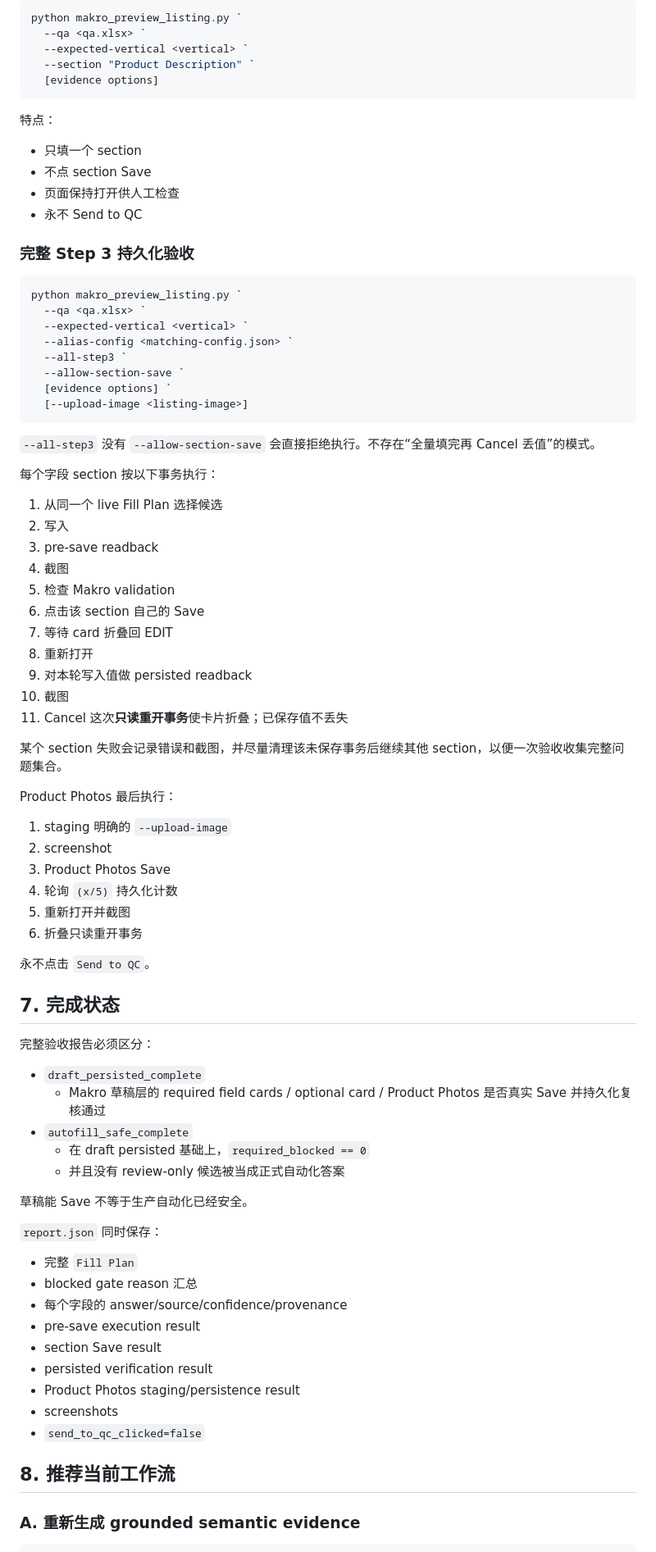
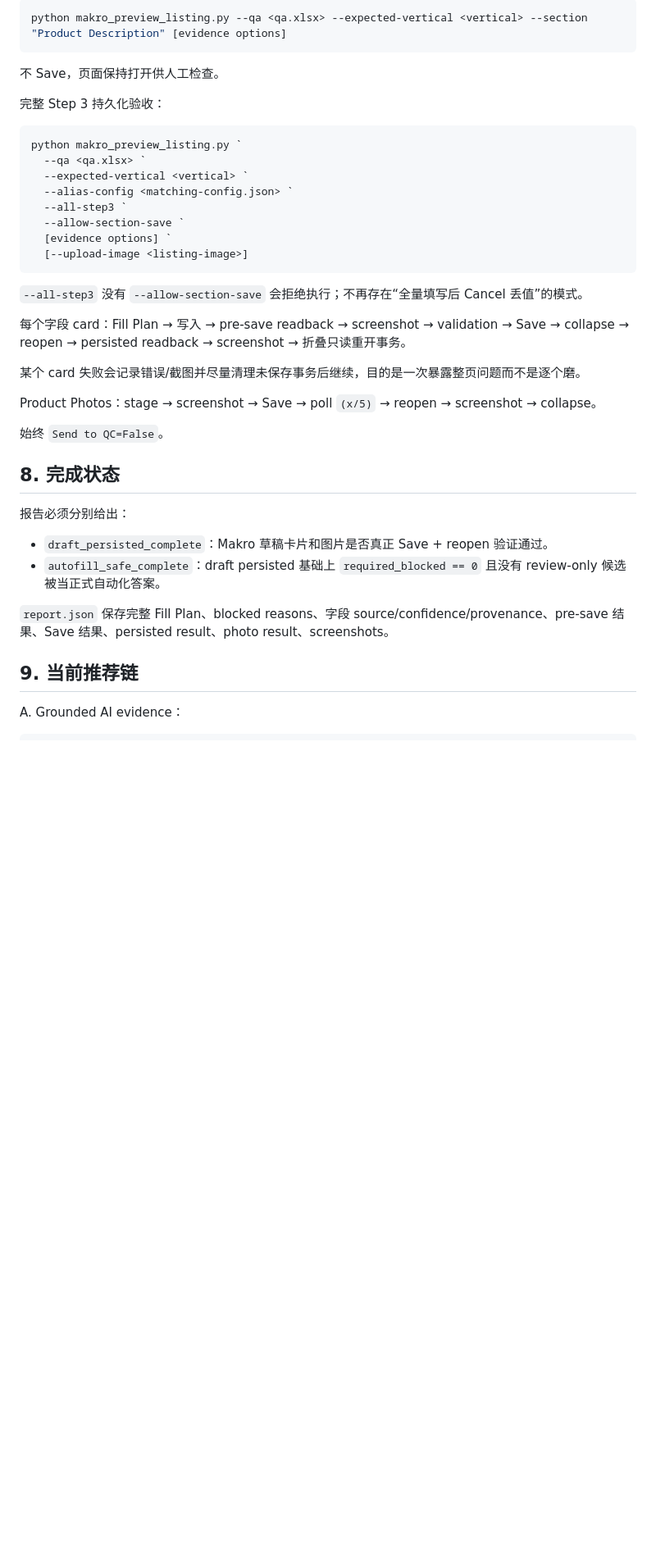
Before and after one commit to yuchenm1303-png/ecommerce-agent, a Markdown page: README.md, the part around one of its changes. Shown at 82% size. Drawn GitHub-style; blank space fills up the shorter version.

````diff
--- a/README.md
+++ b/README.md
@@ -161,20 +84,11 @@ Evidence 图片和 listing 图片严格分开：
 
 ```powershell
-python makro_preview_listing.py `
-  --qa <qa.xlsx> `
-  --expected-vertical <vertical> `
-  --section "Product Description" `
-  [evidence options]
+python makro_preview_listing.py --qa <qa.xlsx> --expected-vertical <vertical> --section "Product Description" [evidence options]
 ```
 
-特点：
+不 Save，页面保持打开供人工检查。
 
-- 只填一个 section
-- 不点 section Save
-- 页面保持打开供人工检查
-- 永不 Send to QC
-
-### 完整 Step 3 持久化验收
+完整 Step 3 持久化验收：
 
 ```powershell
 python makro_preview_listing.py `
@@ -187,61 +101,27 @@ python makro_preview_listing.py `
   [--upload-image <listing-image>]
 ```
 
-`--all-step3` 没有 `--allow-section-save` 会直接拒绝执行。不存在“全量填完再 Cancel 丢值”的模式。
+`--all-step3` 没有 `--allow-section-save` 会拒绝执行；不再存在“全量填写后 Cancel 丢值”的模式。
 
-每个字段 section 按以下事务执行：
+每个字段 card：Fill Plan → 写入 → pre-save readback → screenshot → validation → Save → collapse → reopen → persisted readback → screenshot → 折叠只读重开事务。
 
-1. 从同一个 live Fill Plan 选择候选
-2. 写入
-3. pre-save readback
-4. 截图
-5. 检查 Makro validation
-6. 点击该 section 自己的 Save
-7. 等待 card 折叠回 EDIT
-8. 重新打开
-9. 对本轮写入值做 persisted readback
-10. 截图
-11. Cancel 这次**只读重开事务**使卡片折叠；已保存值不丢失
+某个 card 失败会记录错误/截图并尽量清理未保存事务后继续，目的是一次暴露整页问题而不是逐个磨。
 
-某个 section 失败会记录错误和截图，并尽量清理该未保存事务后继续其他 section，以便一次验收收集完整问题集合。
+Product Photos：stage → screenshot → Save → poll `(x/5)` → reopen → screenshot → collapse。
 
-Product Photos 最后执行：
+始终 `Send to QC=False`。
 
-1. staging 明确的 `--upload-image`
-2. screenshot
-3. Product Photos Save
-4. 轮询 `(x/5)` 持久化计数
-5. 重新打开并截图
-6. 折叠只读重开事务
+## 8. 完成状态
 
-永不点击 `Send to QC`。
+报告必须分别给出：
 
-## 7. 完成状态
+- `draft_persisted_complete`：Makro 草稿卡片和图片是否真正 Save + reopen 验证通过。
+- `autofill_safe_complete`：draft persisted 基础上 `required_blocked == 0` 且没有 review-only 候选被当正式自动化答案。
 
-完整验收报告必须区分：
+`report.json` 保存完整 Fill Plan、blocked reasons、字段 source/confidence/provenance、pre-save 结果、Save 结果、persisted result、photo result、screenshots。
 
-- `draft_persisted_complete`
-  - Makro 草稿层的 required field cards / optional card / Product Photos 是否真实 Save 并持久化复核通过
-- `autofill_safe_complete`
-  - 在 draft persisted 基础上，`required_blocked == 0`
-  - 并且没有 review-only 候选被当成正式自动化答案
+## 9. 当前推荐链
 
-草稿能 Save 不等于生产自动化已经安全。
-
-`report.json` 同时保存：
-
-- 完整 `Fill Plan`
-- blocked gate reason 汇总
-- 每个字段的 answer/source/confidence/provenance
-- pre-save execution result
-- section Save result
-- persisted verification result
-- Product Photos staging/persistence result
-- screenshots
-- `send_to_qc_clicked=false`
-
-## 8. 推荐当前工作流
-
-### A. 重新生成 grounded semantic evidence
+A. Grounded AI evidence：
 
 ```powershell
````
Also changed, not shown: other parts of README.md (+54 -158 lines).
